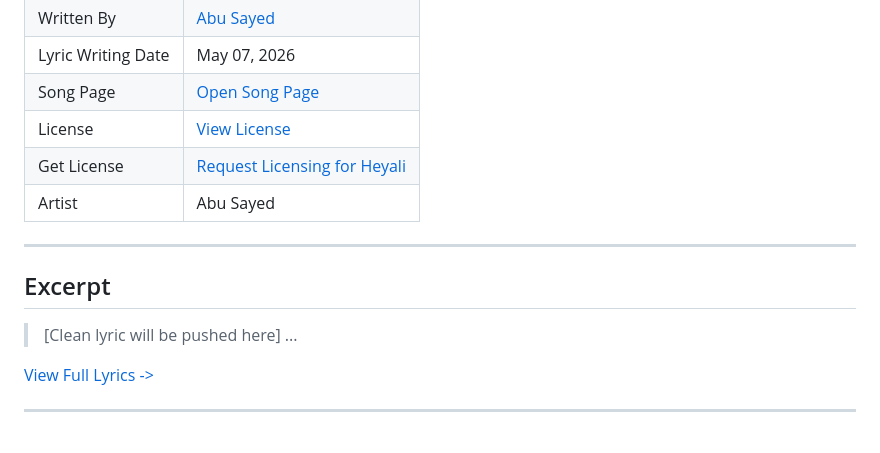
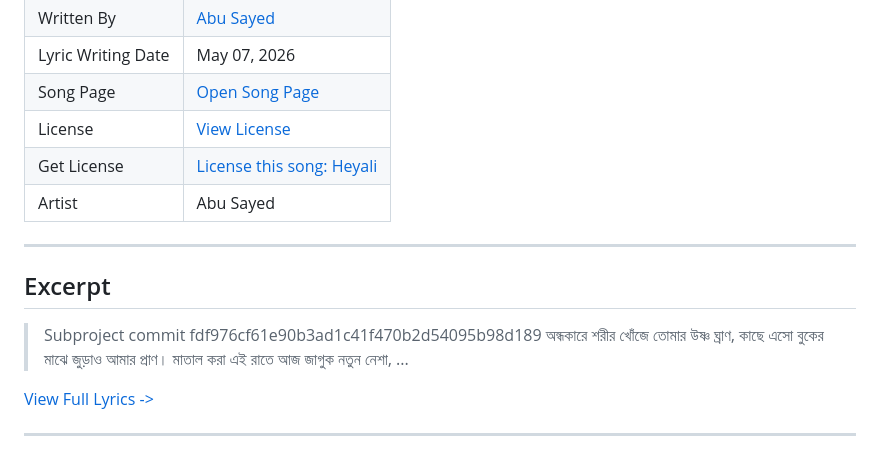
Before and after one commit to ImAbuSayed/heyali, a Markdown page: README.md, the part around the change. GitHub-like rendering.

Commit message:
docs: Update readme excerpt

```diff
--- a/README.md
+++ b/README.md
@@ -13,14 +13,17 @@
 | Lyric Writing Date | May 07, 2026 |
 | Song Page | [Open Song Page](https://imabusayed.github.io/heyali/) |
 | License | [View License](./LICENSE.md) |
-| Get License | [Request Licensing for Heyali](https://music.abusayed.com.bd/Licensing/) |
+| Get License | [License this song: Heyali](https://music.abusayed.com.bd/Licensing/) |
 | Artist | Abu Sayed |
 
 ---
 
 ## Excerpt
 
-> [Clean lyric will be pushed here]
+> Subproject commit fdf976cf61e90b3ad1c41f470b2d54095b98d189
+> অন্ধকারে শরীর খোঁজে তোমার উষ্ণ ঘ্রাণ,
+> কাছে এসো বুকের মাঝে জুড়াও আমার প্রাণ।
+> মাতাল করা এই রাতে আজ জাগুক নতুন নেশা,
 > ...
 
 [View Full Lyrics ->](./lyrics.txt)
```
